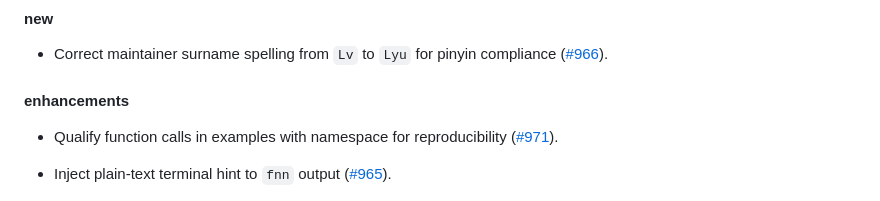
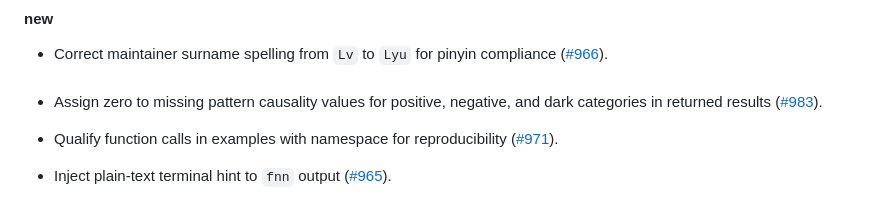
Before and after one commit to stscl/spEDM, a Markdown page: news/index.md, the part around the change. Drawn GitHub-style.

Commit message:
Deploying to gh-pages from @ stscl/spEDM@4651d1bb547edc2cffee94f011de4369fdea6f63 🚀

```diff
--- a/news/index.md
+++ b/news/index.md
@@ -7,7 +7,11 @@
 - Correct maintainer surname spelling from `Lv` to `Lyu` for pinyin
   compliance ([\#966](https://github.com/stscl/spEDM/issues/966)).
 
-#### enhancements
+####
+
+- Assign zero to missing pattern causality values for positive,
+  negative, and dark categories in returned results
+  ([\#983](https://github.com/stscl/spEDM/issues/983)).
 
 - Qualify function calls in examples with namespace for reproducibility
   ([\#971](https://github.com/stscl/spEDM/issues/971)).
```
Also changed, not shown: reference/gpc.md (+3 -3 lines), reference/gpc-1.png, 4 other files.
